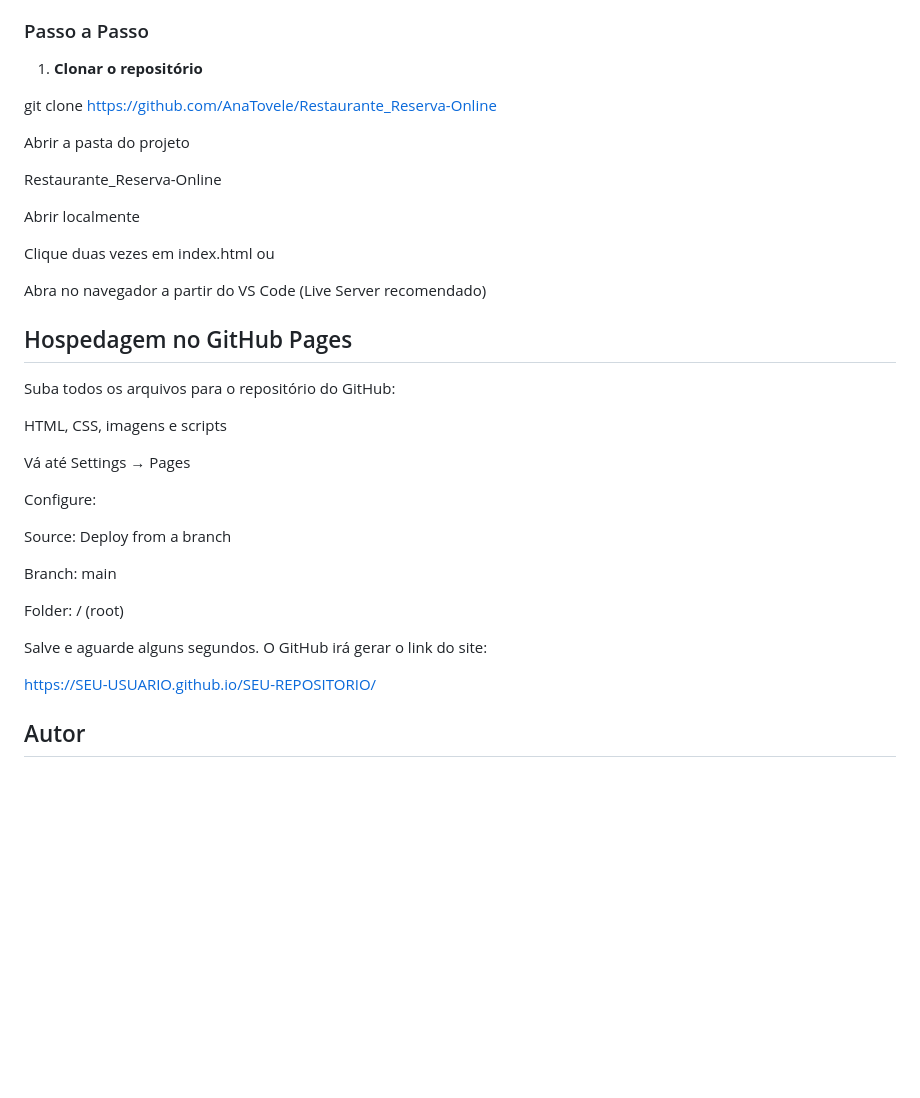
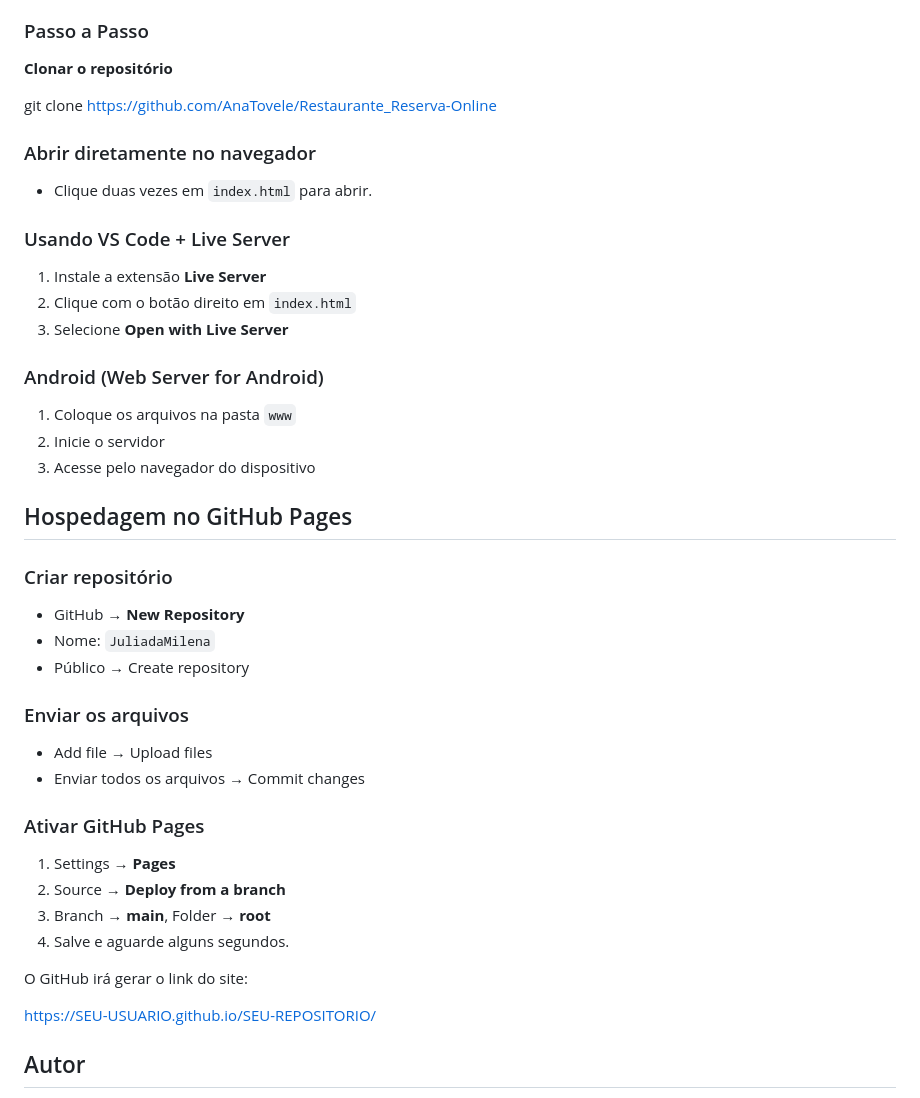
Before and after one commit to AnaTovele/Restaurante_Reserva-Online, a Markdown page: README.md, the part around the change. Rendered like a GitHub page; blank space fills up the shorter version.

```diff
--- a/README.md
+++ b/README.md
@@ -89,38 +89,42 @@ O site do **Sabor & Arte** inclui:
 
 ###  Passo a Passo
 
-1. **Clonar o repositório**
+ **Clonar o repositório**
 
 git clone https://github.com/AnaTovele/Restaurante_Reserva-Online
 
 
-Abrir a pasta do projeto
+###  Abrir diretamente no navegador
+- Clique duas vezes em `index.html` para abrir.
 
-Restaurante_Reserva-Online
+###  Usando VS Code + Live Server
+1. Instale a extensão **Live Server**
+2. Clique com o botão direito em `index.html`
+3. Selecione **Open with Live Server**
 
-Abrir localmente
+###  Android (Web Server for Android)
+1. Coloque os arquivos na pasta `www`
+2. Inicie o servidor
+3. Acesse pelo navegador do dispositivo
 
-Clique duas vezes em index.html ou
 
-Abra no navegador a partir do VS Code (Live Server recomendado)
+##  Hospedagem no GitHub Pages
 
- ## Hospedagem no GitHub Pages
+### Criar repositório
+- GitHub → **New Repository**
+- Nome: `JuliadaMilena`
+- Público → Create repository
 
-Suba todos os arquivos para o repositório do GitHub:
+### Enviar os arquivos
+- Add file → Upload files
+- Enviar todos os arquivos → Commit changes
 
-HTML, CSS, imagens e scripts
+###  Ativar GitHub Pages
+1. Settings → **Pages**
+2. Source → **Deploy from a branch**
+3. Branch → **main**, Folder → **root**
+4. Salve e aguarde alguns segundos.
 
-Vá até Settings → Pages
-
-Configure:
-
-Source: Deploy from a branch
-
-Branch: main
-
-Folder: / (root)
-
-Salve e aguarde alguns segundos.
 O GitHub irá gerar o link do site:
 
 https://SEU-USUARIO.github.io/SEU-REPOSITORIO/
```
